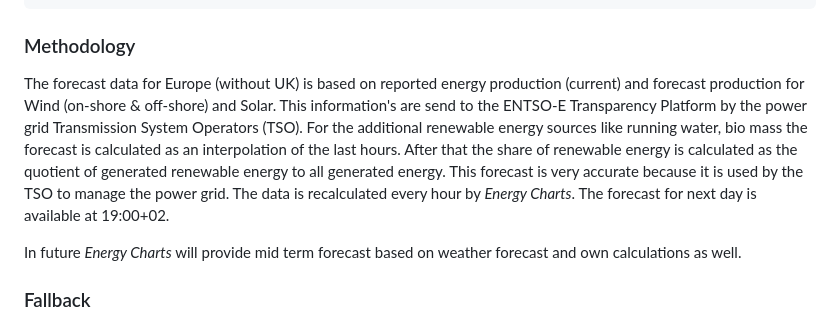
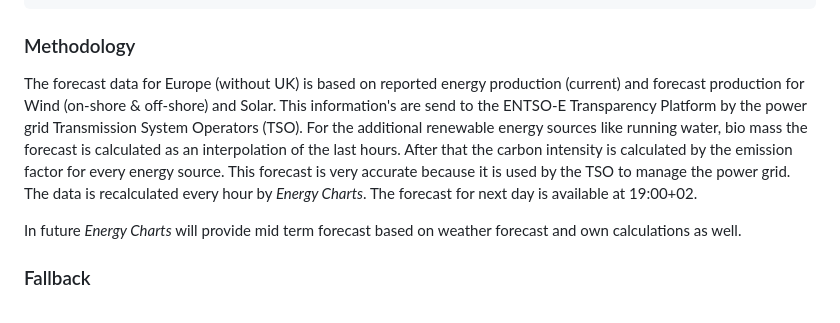
Before and after one commit to bluehands/Carbon-Aware-Computing, a Markdown page: README.md, the part around the change. GitHub-like rendering.

Commit message:
Update methodology of forecast data calculation

```diff
--- a/README.md
+++ b/README.md
@@ -147,7 +147,7 @@ curl -X GET "https://forecast.carbon-aware-computing.com/locations" -H  "accept:
 
 ### Methodology
 
-The forecast data for Europe (without UK) is based on reported energy production (current) and forecast production for Wind (on-shore & off-shore) and Solar. This information's are send to the ENTSO-E Transparency Platform by the power grid Transmission System Operators (TSO). For the additional renewable energy sources like running water, bio mass the forecast is calculated as an interpolation of the last hours. After that the share of renewable energy is calculated as the quotient of generated renewable energy to all generated energy. This forecast is very accurate because it is used by the TSO to manage the power grid. The data is recalculated every hour by *Energy Charts*. The forecast for next day is available at 19:00+02.
+The forecast data for Europe (without UK) is based on reported energy production (current) and forecast production for Wind (on-shore & off-shore) and Solar. This information's are send to the ENTSO-E Transparency Platform by the power grid Transmission System Operators (TSO). For the additional renewable energy sources like running water, bio mass the forecast is calculated as an interpolation of the last hours. After that the carbon intensity is calculated by the emission factor for every energy source. This forecast is very accurate because it is used by the TSO to manage the power grid. The data is recalculated every hour by *Energy Charts*. The forecast for next day is available at 19:00+02.
 
 In future *Energy Charts* will provide mid term forecast based on weather forecast and own calculations as well.
 
```
